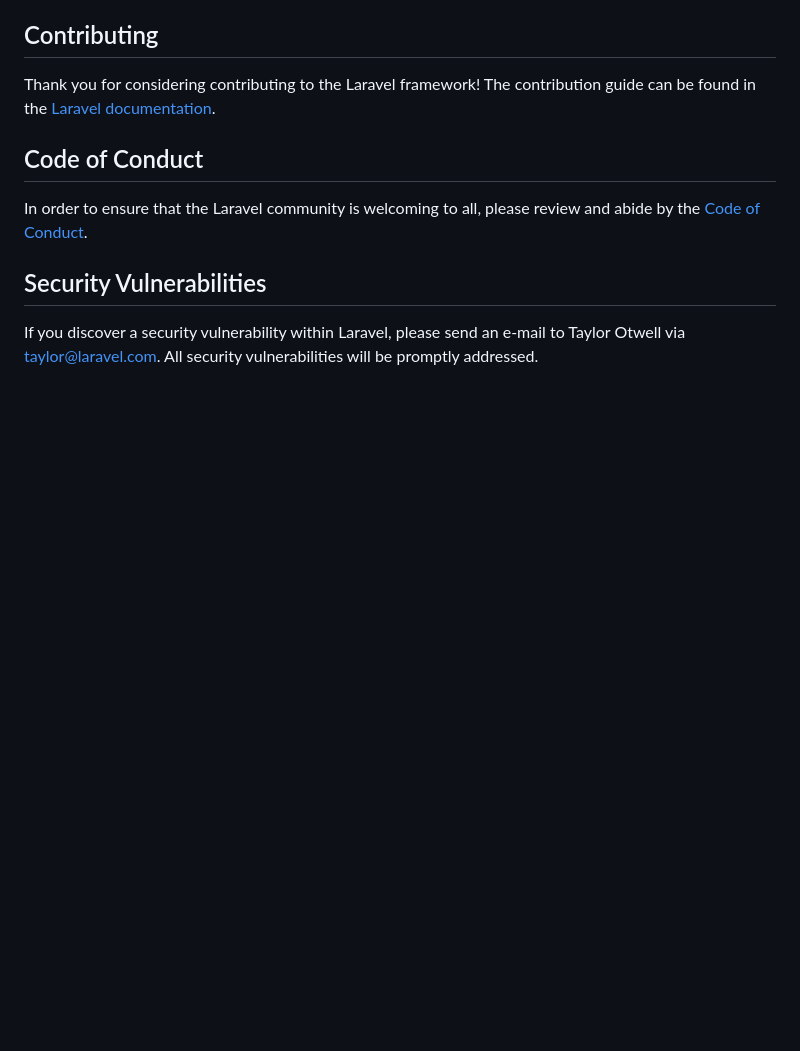
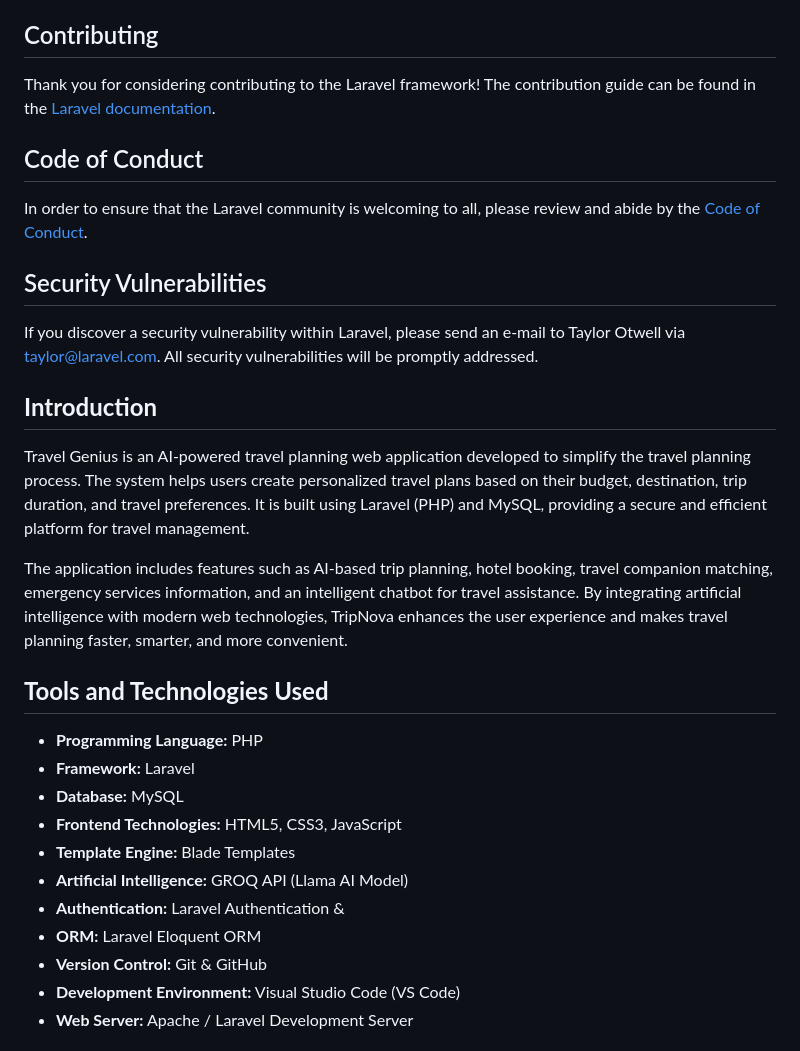
Before and after one commit to Sheeezaaa/AI-traveler-planner, a Markdown page: README.md, the part around one of its changes. GitHub-like rendering; blank space fills up the shorter version.

```diff
--- a/README.md
+++ b/README.md
@@ -52,4 +52,34 @@ In order to ensure that the Laravel community is welcoming to all, please review
 
 ## Security Vulnerabilities
 
-If you discover a security vulnerability within Laravel, please send an e-mail to Taylor Otwell via [taylor@laravel.com](mailto:taylor@laravel.com). All security vulnerabilities will be promptly addressed.
+If you discover a security vulnerability within Laravel, please send an e-mail to Taylor Otwell via [taylor@laravel.com](mailto:taylor@laravel.com). All security
+vulnerabilities will be promptly addressed.
+
+
+
+<h2><b>Introduction</b></h2>
+
+<p>
+    Travel Genius  is an AI-powered travel planning web application developed to simplify the travel planning process. The system helps users create personalized travel plans based on their budget, destination, trip duration, and travel preferences. It is built using Laravel (PHP) and MySQL, providing a secure and efficient platform for travel management.
+</p>
+
+<p>
+    The application includes features such as AI-based trip planning, hotel booking, travel companion matching, emergency services information, and an intelligent chatbot for travel assistance. By integrating artificial intelligence with modern web technologies, TripNova enhances the user experience and makes travel planning faster, smarter, and more convenient.
+</p>
+
+
+<h2><b>Tools and Technologies Used</b></h2>
+
+<ul>
+    <li><strong>Programming Language:</strong> PHP</li>
+    <li><strong>Framework:</strong> Laravel</li>
+    <li><strong>Database:</strong> MySQL</li>
+    <li><strong>Frontend Technologies:</strong> HTML5, CSS3, JavaScript</li>
+    <li><strong>Template Engine:</strong> Blade Templates</li>
+    <li><strong>Artificial Intelligence:</strong> GROQ API (Llama AI Model)</li>
+    <li><strong>Authentication:</strong> Laravel Authentication &amp;</li>
+    <li><strong>ORM:</strong> Laravel Eloquent ORM</li>
+    <li><strong>Version Control:</strong> Git &amp; GitHub</li>
+    <li><strong>Development Environment:</strong> Visual Studio Code (VS Code)</li>
+    <li><strong>Web Server:</strong> Apache / Laravel Development Server</li>
+
```
Also changed, not shown: other parts of README.md (+28 -0 lines).
